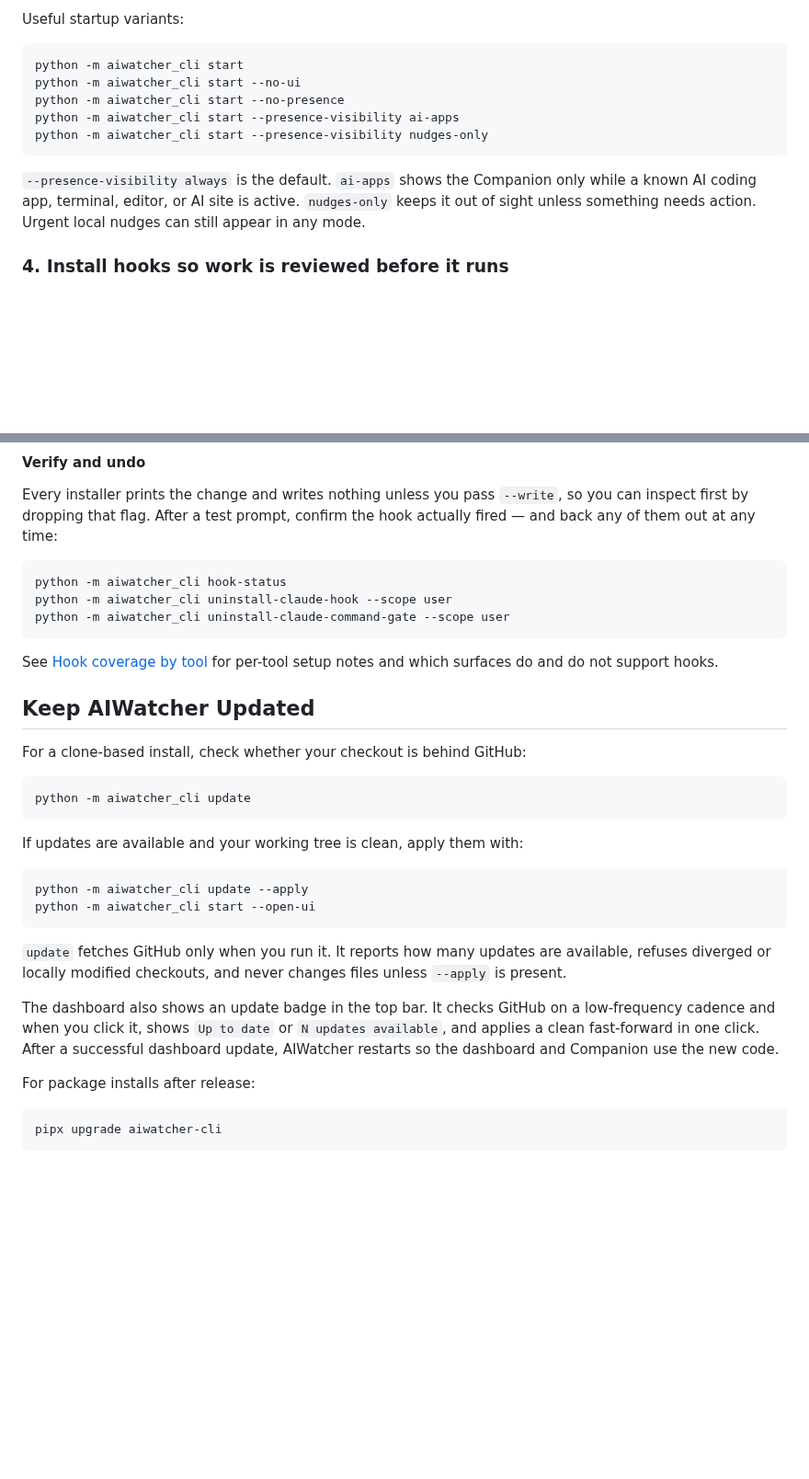
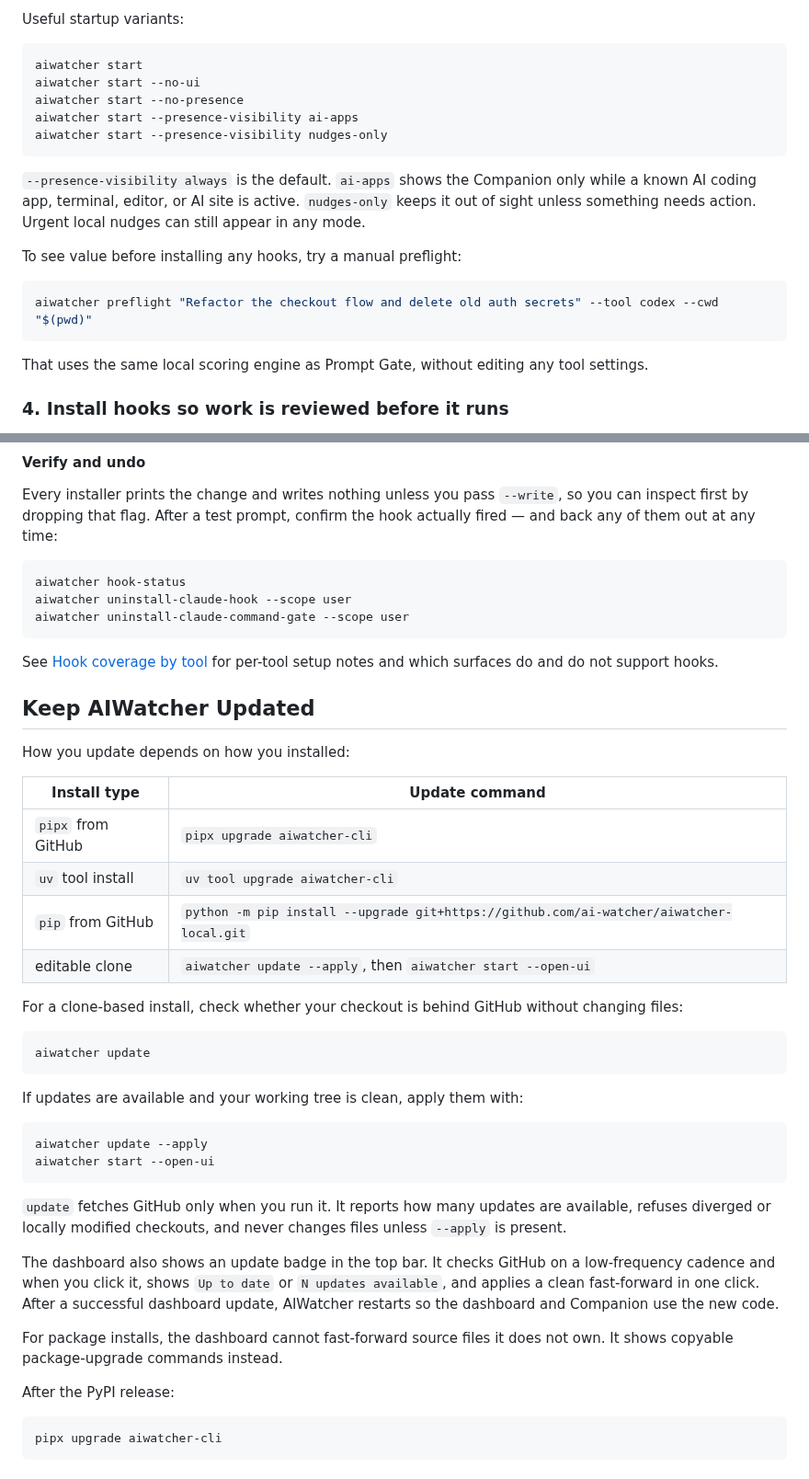
Before and after one commit to ai-watcher/aiwatcher-local, a Markdown page: README.md, 2 parts joined by grey strips. Shown at 92% size. Drawn GitHub-style; blank space fills up the shorter version.

````diff
--- a/README.md
+++ b/README.md
@@ -125,17 +136,26 @@ evidence, settings, and history.
 Useful startup variants:
 
 ```sh
-python -m aiwatcher_cli start
-python -m aiwatcher_cli start --no-ui
-python -m aiwatcher_cli start --no-presence
-python -m aiwatcher_cli start --presence-visibility ai-apps
-python -m aiwatcher_cli start --presence-visibility nudges-only
+aiwatcher start
+aiwatcher start --no-ui
+aiwatcher start --no-presence
+aiwatcher start --presence-visibility ai-apps
+aiwatcher start --presence-visibility nudges-only
 ```
 
 `--presence-visibility always` is the default. `ai-apps` shows the Companion
 only while a known AI coding app, terminal, editor, or AI site is active.
 `nudges-only` keeps it out of sight unless something needs action. Urgent local
 nudges can still appear in any mode.
+
+To see value before installing any hooks, try a manual preflight:
+
+```sh
+aiwatcher preflight "Refactor the checkout flow and delete old auth secrets" --tool codex --cwd "$(pwd)"
+```
+
+That uses the same local scoring engine as Prompt Gate, without editing any
+tool settings.
 
 ### 4. Install hooks so work is reviewed before it runs
 
@@ -220,9 +240,9 @@ so you can inspect first by dropping that flag. After a test prompt, confirm the
 hook actually fired — and back any of them out at any time:
 
 ```sh
-python -m aiwatcher_cli hook-status
-python -m aiwatcher_cli uninstall-claude-hook --scope user
-python -m aiwatcher_cli uninstall-claude-command-gate --scope user
+aiwatcher hook-status
+aiwatcher uninstall-claude-hook --scope user
+aiwatcher uninstall-claude-command-gate --scope user
 ```
 
 See [Hook coverage by tool](#hook-coverage-by-tool) for per-tool
@@ -230,17 +250,27 @@ setup notes and which surfaces do and do not support hooks.
 
 ## Keep AIWatcher Updated
 
-For a clone-based install, check whether your checkout is behind GitHub:
+How you update depends on how you installed:
+
+| Install type | Update command |
+| --- | --- |
+| `pipx` from GitHub | `pipx upgrade aiwatcher-cli` |
+| `uv` tool install | `uv tool upgrade aiwatcher-cli` |
+| `pip` from GitHub | `python -m pip install --upgrade git+https://github.com/ai-watcher/aiwatcher-local.git` |
+| editable clone | `aiwatcher update --apply`, then `aiwatcher start --open-ui` |
+
+For a clone-based install, check whether your checkout is behind GitHub without
+changing files:
 
 ```sh
-python -m aiwatcher_cli update
+aiwatcher update
 ```
 
 If updates are available and your working tree is clean, apply them with:
 
 ```sh
-python -m aiwatcher_cli update --apply
-python -m aiwatcher_cli start --open-ui
+aiwatcher update --apply
+aiwatcher start --open-ui
 ```
 
 `update` fetches GitHub only when you run it. It reports how many updates are
@@ -253,7 +283,10 @@ low-frequency cadence and when you click it, shows `Up to date` or
 successful dashboard update, AIWatcher restarts so the dashboard and Companion
 use the new code.
 
-For package installs after release:
+For package installs, the dashboard cannot fast-forward source files it does
+not own. It shows copyable package-upgrade commands instead.
+
+After the PyPI release:
 
 ```sh
 pipx upgrade aiwatcher-cli
````
Also changed, not shown: other parts of README.md (+31 -20 lines), docs/AIWATCHER_LOCAL.md (+19 -12 lines).
